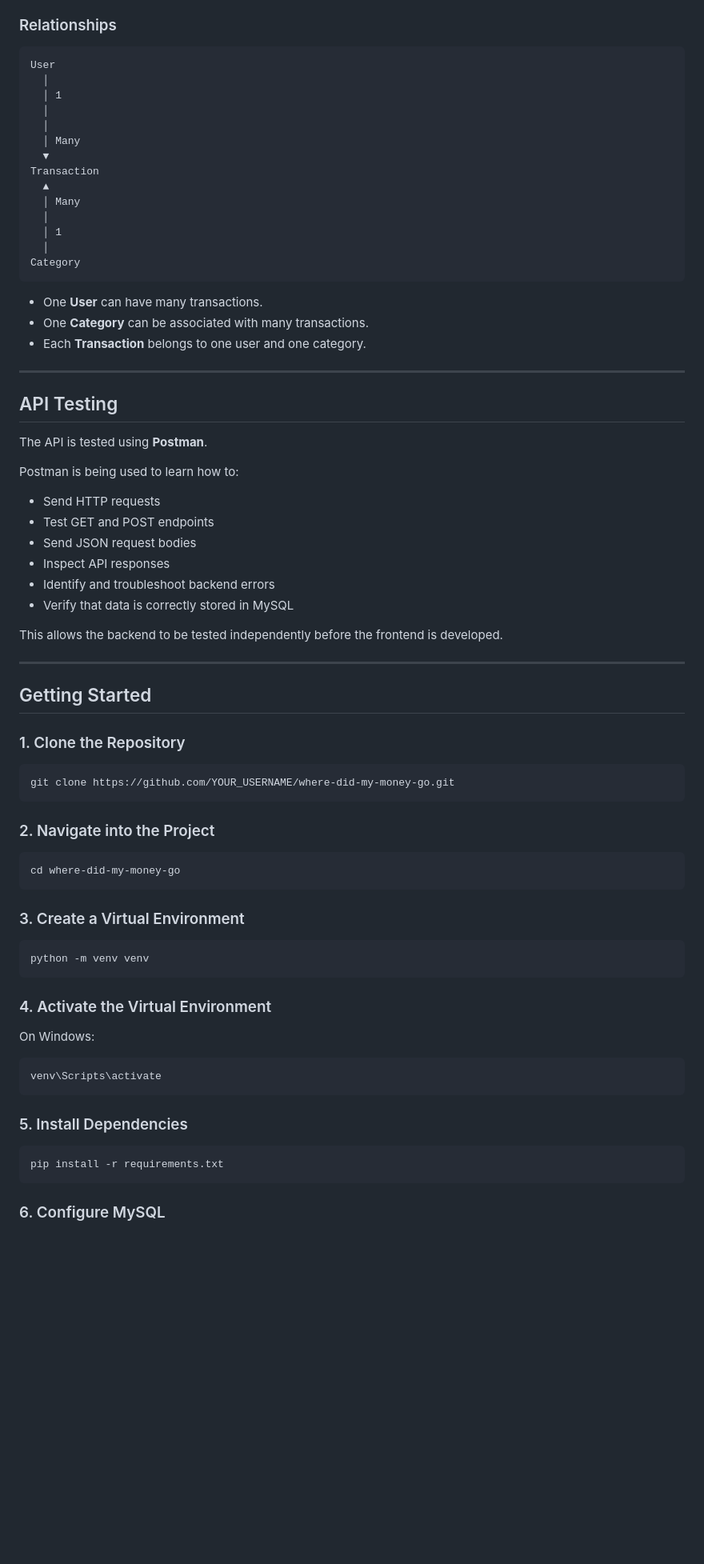
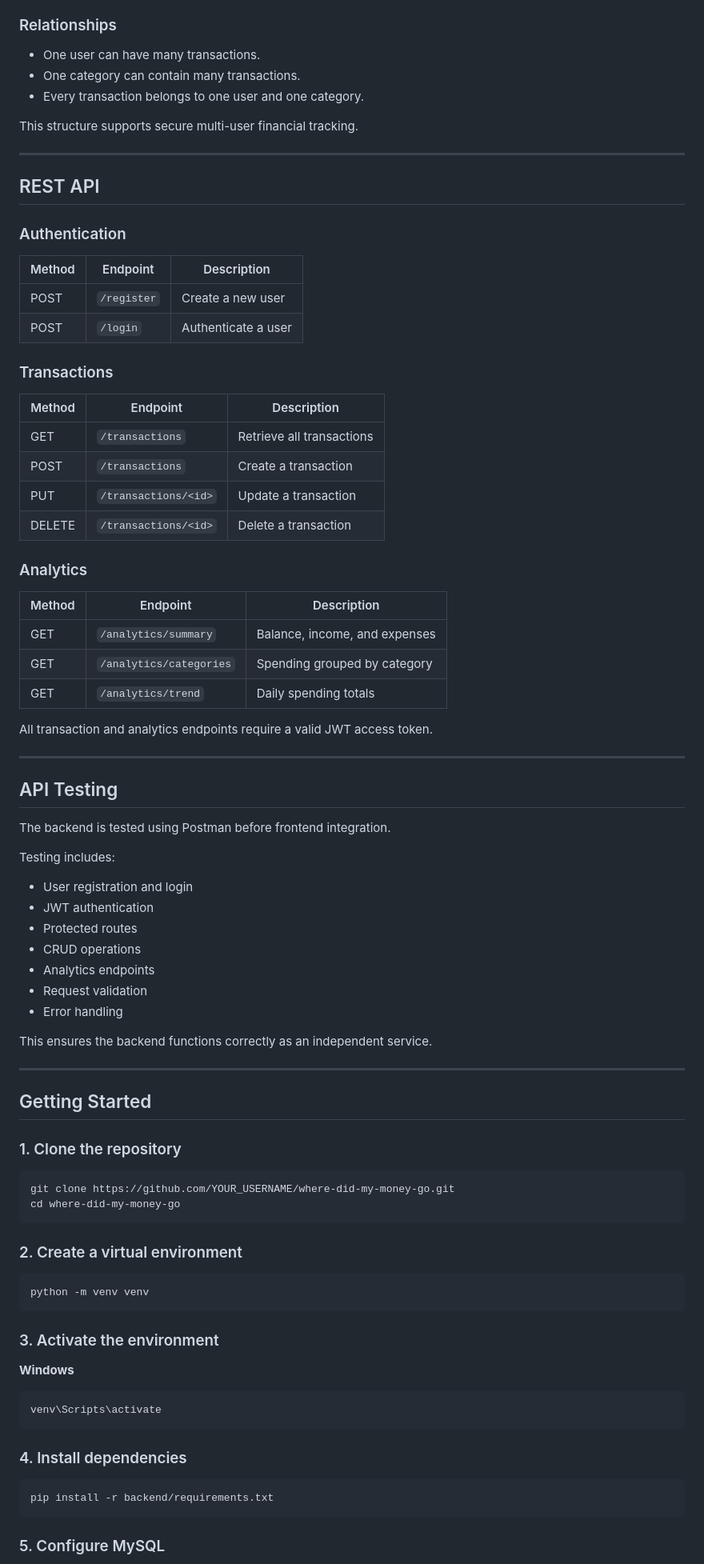
Before and after one commit to Rhema-M/Where-did-my-money-go, a Markdown page: README.md, the part around one of its changes. Shown at 80% size. GitHub-like rendering; blank space fills up the shorter version.

````diff
--- a/README.md
+++ b/README.md
@@ -124,79 +162,90 @@ The application currently uses three relational tables:
 
 ### Relationships
 
-```text
-User
-  │
-  │ 1
-  │
-  │
-  │ Many
-  ▼
-Transaction
-  ▲
-  │ Many
-  │
-  │ 1
-  │
-Category
-```
+* One user can have many transactions.
+* One category can contain many transactions.
+* Every transaction belongs to one user and one category.
 
-* One **User** can have many transactions.
-* One **Category** can be associated with many transactions.
-* Each **Transaction** belongs to one user and one category.
+This structure supports secure multi-user financial tracking.
 
 ---
 
-##  API Testing
+## REST API
 
-The API is tested using **Postman**.
+### Authentication
 
-Postman is being used to learn how to:
+| Method | Endpoint    | Description         |
+| ------ | ----------- | ------------------- |
+| POST   | `/register` | Create a new user   |
+| POST   | `/login`    | Authenticate a user |
 
-* Send HTTP requests
-* Test GET and POST endpoints
-* Send JSON request bodies
-* Inspect API responses
-* Identify and troubleshoot backend errors
-* Verify that data is correctly stored in MySQL
+### Transactions
 
-This allows the backend to be tested independently before the frontend is developed.
+| Method | Endpoint             | Description               |
+| ------ | -------------------- | ------------------------- |
+| GET    | `/transactions`      | Retrieve all transactions |
+| POST   | `/transactions`      | Create a transaction      |
+| PUT    | `/transactions/<id>` | Update a transaction      |
+| DELETE | `/transactions/<id>` | Delete a transaction      |
+
+### Analytics
+
+| Method | Endpoint                | Description                   |
+| ------ | ----------------------- | ----------------------------- |
+| GET    | `/analytics/summary`    | Balance, income, and expenses |
+| GET    | `/analytics/categories` | Spending grouped by category  |
+| GET    | `/analytics/trend`      | Daily spending totals         |
+
+All transaction and analytics endpoints require a valid JWT access token.
 
 ---
 
-##  Getting Started
+## API Testing
 
-### 1. Clone the Repository
+The backend is tested using Postman before frontend integration.
+
+Testing includes:
+
+* User registration and login
+* JWT authentication
+* Protected routes
+* CRUD operations
+* Analytics endpoints
+* Request validation
+* Error handling
+
+This ensures the backend functions correctly as an independent service.
+
+---
+
+## Getting Started
+
+### 1. Clone the repository
 
 ```bash
 git clone https://github.com/YOUR_USERNAME/where-did-my-money-go.git
-```
-
-### 2. Navigate into the Project
-
-```bash
 cd where-did-my-money-go
 ```
 
-### 3. Create a Virtual Environment
+### 2. Create a virtual environment
 
 ```bash
 python -m venv venv
 ```
 
-### 4. Activate the Virtual Environment
+### 3. Activate the environment
 
-On Windows:
+**Windows**
 
 ```bash
 venv\Scripts\activate
 ```
 
-### 5. Install Dependencies
+### 4. Install dependencies
 
 ```bash
-pip install -r requirements.txt
+pip install -r backend/requirements.txt
 ```
 
-### 6. Configure MySQL
+### 5. Configure MySQL
 
````
Also changed, not shown: other parts of README.md (+172 -166 lines).
